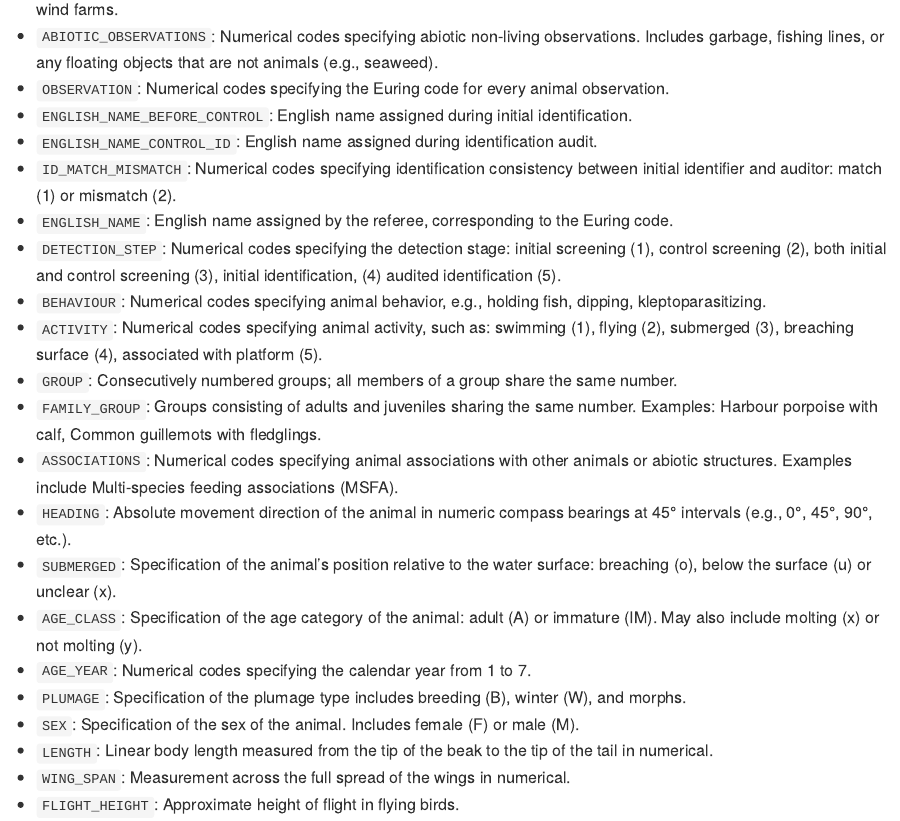
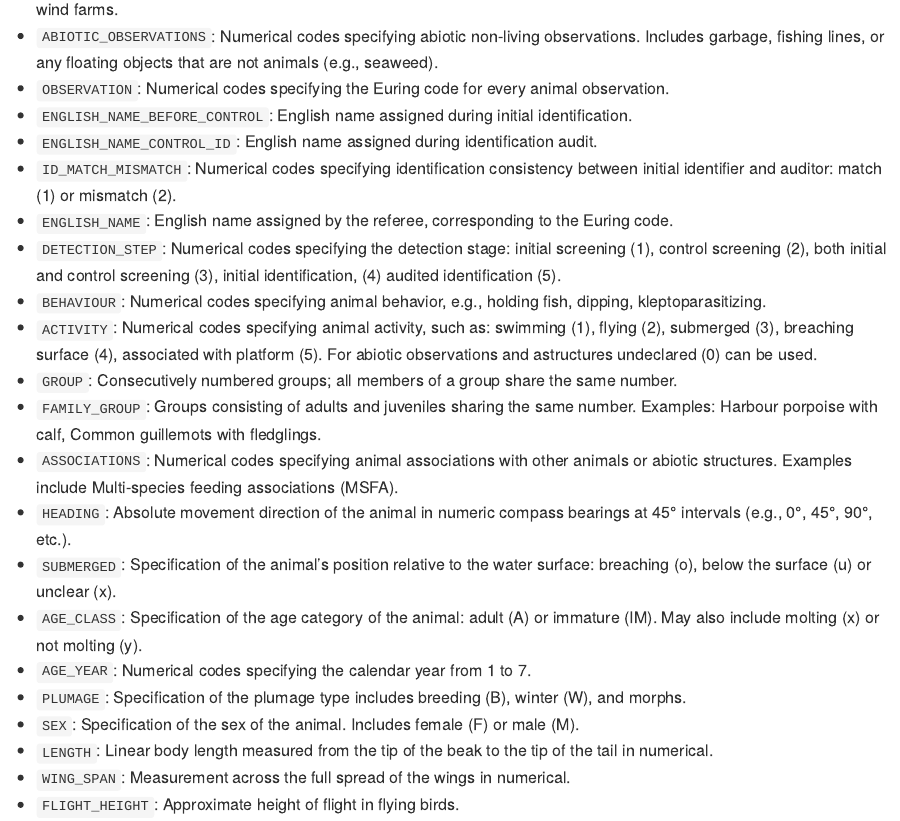
Before and after one commit to MiriamLL/seamonas, an R Markdown document (README.Rmd): the page in a window 1100 px wide, from 5770 px down. The pictures show the output file README.md that the author committed with the source, drawn offline in the style of GitHub.

Commit message:
Update README

```diff
--- a/README.Rmd
+++ b/README.Rmd
@@ -229,7 +229,7 @@ data(Observations_test)
 - `ENGLISH_NAME`: English name assigned by the referee, corresponding to the Euring code.<br>
 - `DETECTION_STEP`: Numerical codes specifying the detection stage: initial screening (1), control screening (2), both initial and control screening (3), initial identification, (4) audited identification (5).<br>
 - `BEHAVIOUR`: Numerical codes specifying animal behavior, e.g., holding fish, dipping, kleptoparasitizing.<br>
-- `ACTIVITY`: Numerical codes specifying animal activity, such as: swimming (1), flying (2), submerged (3), breaching surface (4), associated with platform (5).<br>
+- `ACTIVITY`: Numerical codes specifying animal activity, such as: swimming (1), flying (2), submerged (3), breaching surface (4), associated with platform (5). For abiotic observations and astructures undeclared (0) can be used. <br>
 - `GROUP`: Consecutively numbered groups; all members of a group share the same number.<br>
 - `FAMILY_GROUP`: Groups consisting of adults and juveniles sharing the same number. Examples: Harbour porpoise with calf, Common guillemots with fledglings.<br>
 - `ASSOCIATIONS`: Numerical codes specifying animal associations with other animals or abiotic structures. Examples include Multi-species feeding associations (MSFA).<br>
```
Also changed, not shown: README.md.
